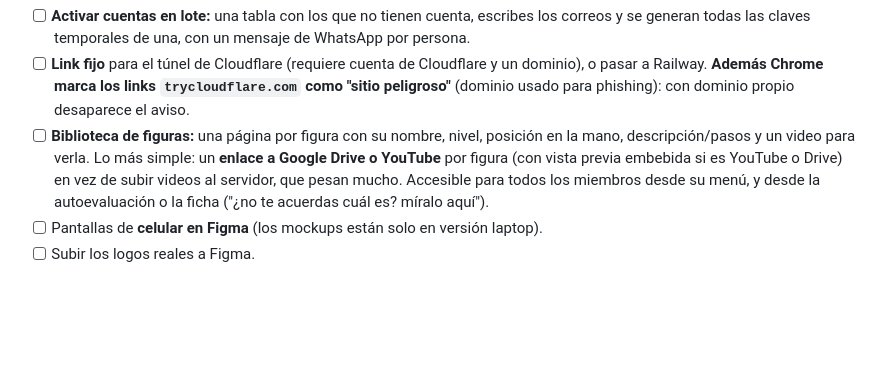
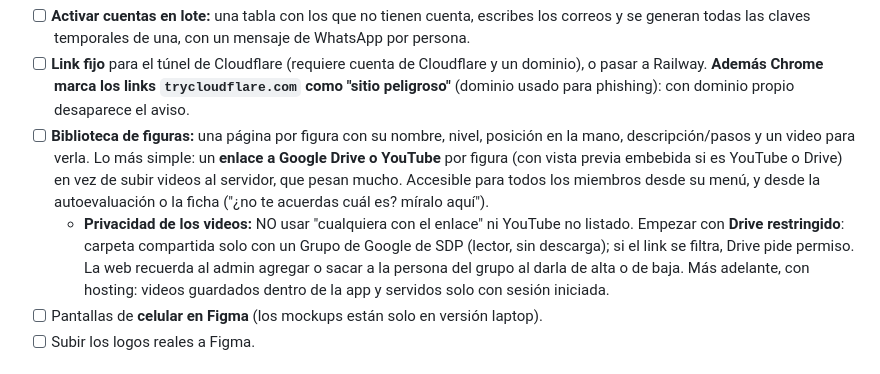
Before and after one commit to SVelarde20240904/SondePucp_Ensayos, a Markdown page: PENDIENTES.md, the part around the change. Rendered like a GitHub page; blank space fills up the shorter version.

Commit message:
PENDIENTES: privacidad de los videos de la biblioteca de figuras
Co-Authored-By: Claude Opus 5.5 <noreply@anthropic.com>
Claude-Session: https://claude.ai/code/session_01DyecHyYQXwrT32u9KQDpV6

```diff
--- a/PENDIENTES.md
+++ b/PENDIENTES.md
@@ -13,6 +13,7 @@ Lista viva de mejoras. Lo que se termina pasa a **Hecho** con su commit.
 - [ ] **Activar cuentas en lote:** una tabla con los que no tienen cuenta, escribes los correos y se generan todas las claves temporales de una, con un mensaje de WhatsApp por persona.
 - [ ] **Link fijo** para el túnel de Cloudflare (requiere cuenta de Cloudflare y un dominio), o pasar a Railway. **Además Chrome marca los links `trycloudflare.com` como "sitio peligroso"** (dominio usado para phishing): con dominio propio desaparece el aviso.
 - [ ] **Biblioteca de figuras:** una página por figura con su nombre, nivel, posición en la mano, descripción/pasos y un video para verla. Lo más simple: un **enlace a Google Drive o YouTube** por figura (con vista previa embebida si es YouTube o Drive) en vez de subir videos al servidor, que pesan mucho. Accesible para todos los miembros desde su menú, y desde la autoevaluación o la ficha ("¿no te acuerdas cuál es? míralo aquí").
+  - **Privacidad de los videos:** NO usar "cualquiera con el enlace" ni YouTube no listado. Empezar con **Drive restringido**: carpeta compartida solo con un Grupo de Google de SDP (lector, sin descarga); si el link se filtra, Drive pide permiso. La web recuerda al admin agregar o sacar a la persona del grupo al darla de alta o de baja. Más adelante, con hosting: videos guardados dentro de la app y servidos solo con sesión iniciada.
 - [ ] Pantallas de **celular en Figma** (los mockups están solo en versión laptop).
 - [ ] Subir los logos reales a Figma.
 
```
